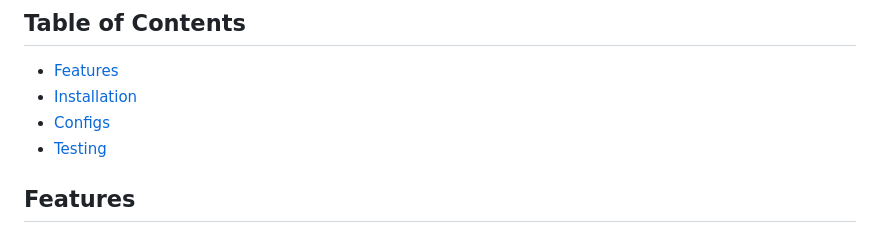
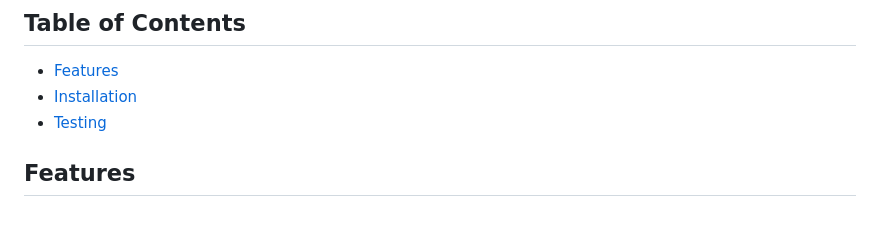
Before and after one commit to sophiakeezel/NewsWebApp, a Markdown page: README.md, the part around the change. GitHub-like rendering.

```diff
--- a/README.md
+++ b/README.md
@@ -13,7 +13,6 @@ Sophia Keezel - SDK20
 
 - [Features](#features)
 - [Installation](#installation)
-- [Configs](#configs)
 - [Testing](#testing)
 
 ## Features
```
